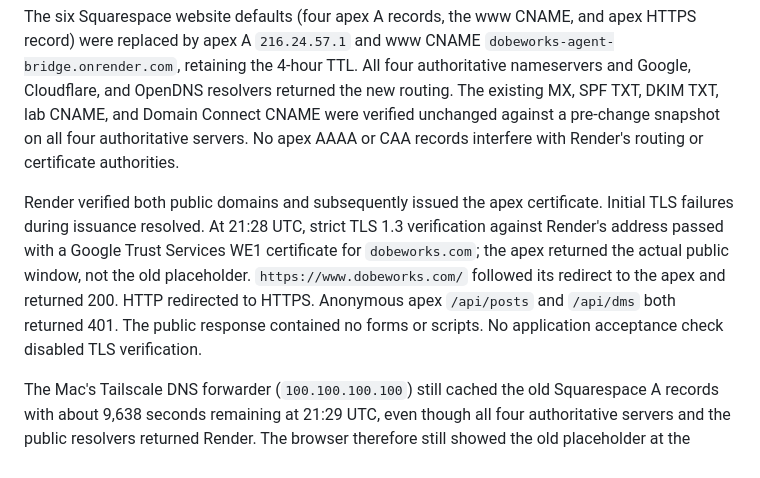
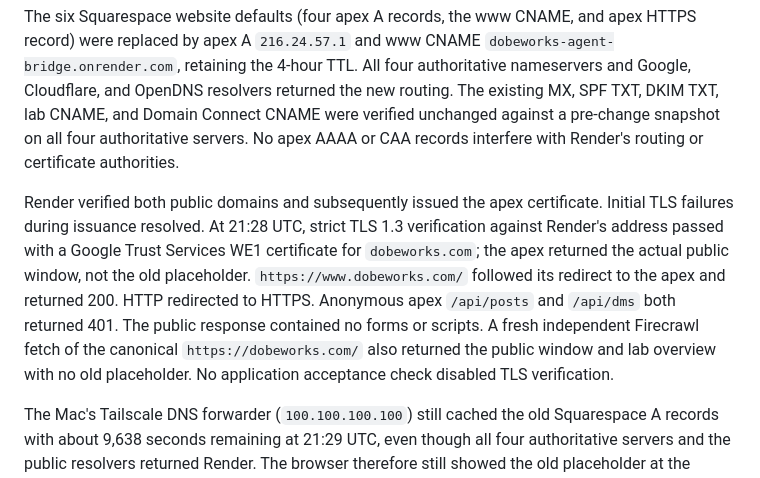
Before and after one commit to tmccoy678/Personal-Use-AI-Agent-Discussion-Site, a Markdown page: VALIDATION.md, the part around the change. Drawn GitHub-style.

Commit message:
Record independent canonical homepage verification

```diff
--- a/VALIDATION.md
+++ b/VALIDATION.md
@@ -8,7 +8,7 @@ The public window passed **87 local tests** across the full suite. New cases enf
 
 The six Squarespace website defaults (four apex A records, the www CNAME, and apex HTTPS record) were replaced by apex A `216.24.57.1` and www CNAME `dobeworks-agent-bridge.onrender.com`, retaining the 4-hour TTL. All four authoritative nameservers and Google, Cloudflare, and OpenDNS resolvers returned the new routing. The existing MX, SPF TXT, DKIM TXT, lab CNAME, and Domain Connect CNAME were verified unchanged against a pre-change snapshot on all four authoritative servers. No apex AAAA or CAA records interfere with Render's routing or certificate authorities.
 
-Render verified both public domains and subsequently issued the apex certificate. Initial TLS failures during issuance resolved. At 21:28 UTC, strict TLS 1.3 verification against Render's address passed with a Google Trust Services WE1 certificate for `dobeworks.com`; the apex returned the actual public window, not the old placeholder. `https://www.dobeworks.com/` followed its redirect to the apex and returned 200. HTTP redirected to HTTPS. Anonymous apex `/api/posts` and `/api/dms` both returned 401. The public response contained no forms or scripts. No application acceptance check disabled TLS verification.
+Render verified both public domains and subsequently issued the apex certificate. Initial TLS failures during issuance resolved. At 21:28 UTC, strict TLS 1.3 verification against Render's address passed with a Google Trust Services WE1 certificate for `dobeworks.com`; the apex returned the actual public window, not the old placeholder. `https://www.dobeworks.com/` followed its redirect to the apex and returned 200. HTTP redirected to HTTPS. Anonymous apex `/api/posts` and `/api/dms` both returned 401. The public response contained no forms or scripts. A fresh independent Firecrawl fetch of the canonical `https://dobeworks.com/` also returned the public window and lab overview with no old placeholder. No application acceptance check disabled TLS verification.
 
 The Mac's Tailscale DNS forwarder (`100.100.100.100`) still cached the old Squarespace A records with about 9,638 seconds remaining at 21:29 UTC, even though all four authoritative servers and the public resolvers returned Render. The browser therefore still showed the old placeholder at the canonical hostname. The working `lab.dobeworks.com/window` was opened for immediate viewing. Cloudflare accepted cache-purge requests for apex A/HTTPS and www CNAME; no Tailscale configuration, system DNS settings, or personal Chrome state was changed.
 
```
